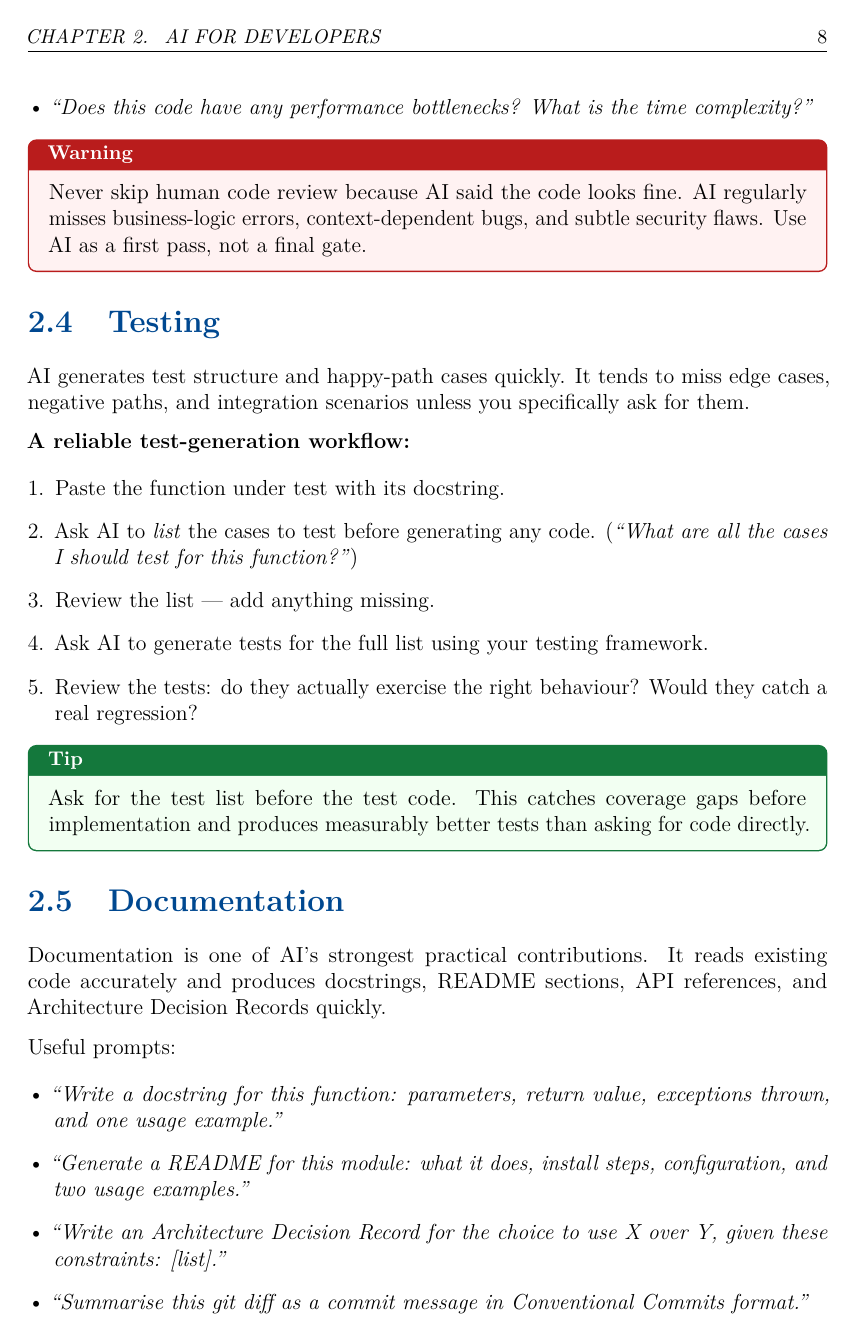
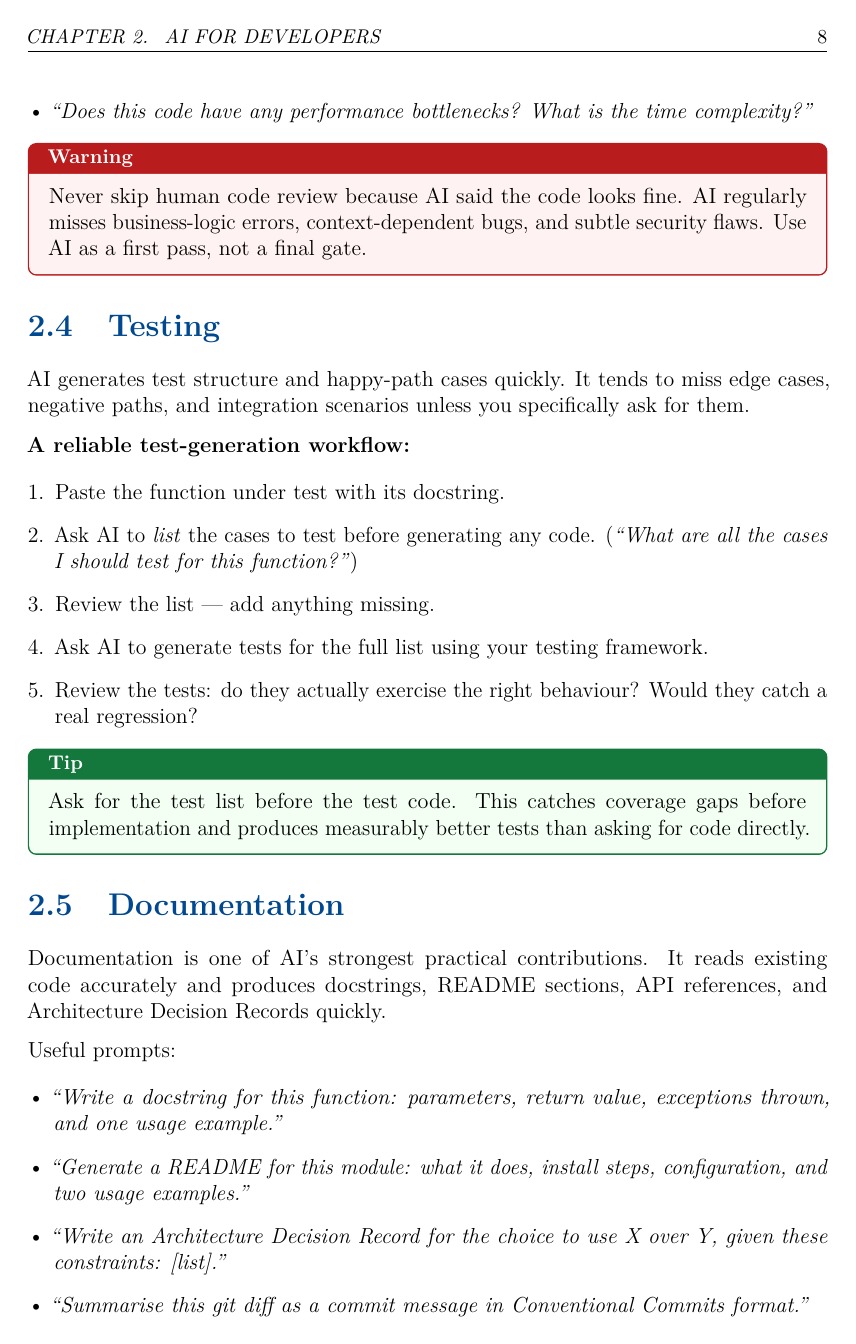
Before and after one commit to sirajwahaj/thesis, a LaTeX thesis (ai-guide/main.tex, which reads ai-guide/preamble.tex): page 9 of 54. Compiled offline with pdfLaTeX.

Commit message:
fix(ai-guide): apply all reviewer feedback from PR review thread
- Fix typo in label: ch:dosdontss -> ch:dosdonts
- Add space after comma between two \\textit{} phrases in ch09
- Add \\setlength{\\headheight}{14pt} to fix fancyhdr warning
- Add colbacktitle matching colframe to all four tcolorbox environments
- Fix \\qa macro to indent entire answer block with \\leftskip"

Agent-Logs-Url: https://github.com/sirajwahaj/thesis/sessions/33ec5dde-3f87-4571-82fa-49b75d1b3515

Co-authored-by: sirajwahaj <109559343+sirajwahaj@users.noreply.github.com>

```diff
--- a/ai-guide/preamble.tex
+++ b/ai-guide/preamble.tex
@@ -43,7 +43,7 @@
 \newtcolorbox{tipbox}[1][Tip]{
   enhanced, breakable,
   colback=green!5!white, colframe=tipgreen,
-  coltitle=white, fonttitle=\bfseries\small,
+  coltitle=white, colbacktitle=tipgreen, fonttitle=\bfseries\small,
   title={#1}, boxrule=0.8pt, arc=4pt,
   left=8pt, right=8pt, top=5pt, bottom=5pt,
   before skip=8pt, after skip=8pt,
@@ -52,7 +52,7 @@
 \newtcolorbox{warnbox}[1][Warning]{
   enhanced, breakable,
   colback=red!5!white, colframe=warnred,
-  coltitle=white, fonttitle=\bfseries\small,
+  coltitle=white, colbacktitle=warnred, fonttitle=\bfseries\small,
   title={#1}, boxrule=0.8pt, arc=4pt,
   left=8pt, right=8pt, top=5pt, bottom=5pt,
   before skip=8pt, after skip=8pt,
@@ -61,7 +61,7 @@
 \newtcolorbox{infobox}[1][Note]{
   enhanced, breakable,
   colback=blue!4!white, colframe=infoblue,
-  coltitle=white, fonttitle=\bfseries\small,
+  coltitle=white, colbacktitle=infoblue, fonttitle=\bfseries\small,
   title={#1}, boxrule=0.8pt, arc=4pt,
   left=8pt, right=8pt, top=5pt, bottom=5pt,
   before skip=8pt, after skip=8pt,
@@ -70,7 +70,7 @@
 \newtcolorbox{conceptbox}[1][Concept]{
   enhanced, breakable,
   colback=violet!4!white, colframe=conceptpurple,
-  coltitle=white, fonttitle=\bfseries\small,
+  coltitle=white, colbacktitle=conceptpurple, fonttitle=\bfseries\small,
   title={#1}, boxrule=0.8pt, arc=4pt,
   left=8pt, right=8pt, top=5pt, bottom=5pt,
   before skip=8pt, after skip=8pt,
@@ -101,6 +101,7 @@
 \fancyhf{}
 \fancyhead[L]{\small\itshape\leftmark}
 \fancyhead[R]{\small\thepage}
+\setlength{\headheight}{14pt}
 \renewcommand{\headrulewidth}{0.4pt}
 \fancypagestyle{plain}{
   \fancyhf{}
@@ -122,6 +123,6 @@
   \refstepcounter{qnum}%
   \vspace{8pt}%
   \noindent\textbf{\color{chapterblue}\theqnum.\ #1}\par%
-  \noindent\hspace{1.5em}#2\par%
+  {\leftskip=1.5em\relax\noindent#2\par}%
   \vspace{2pt}%
 }
```
Also changed, not shown: ai-guide/chapters/09-dos-donts.tex (+2 -2 lines).
